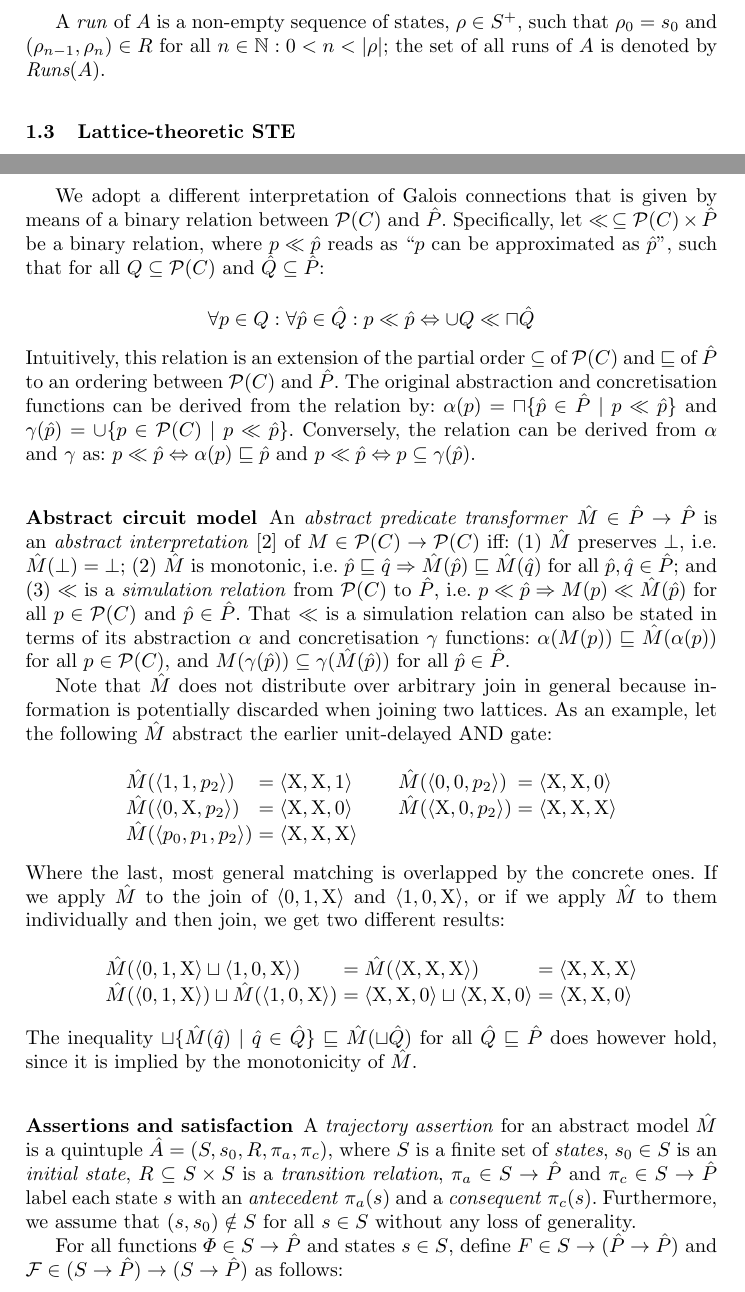
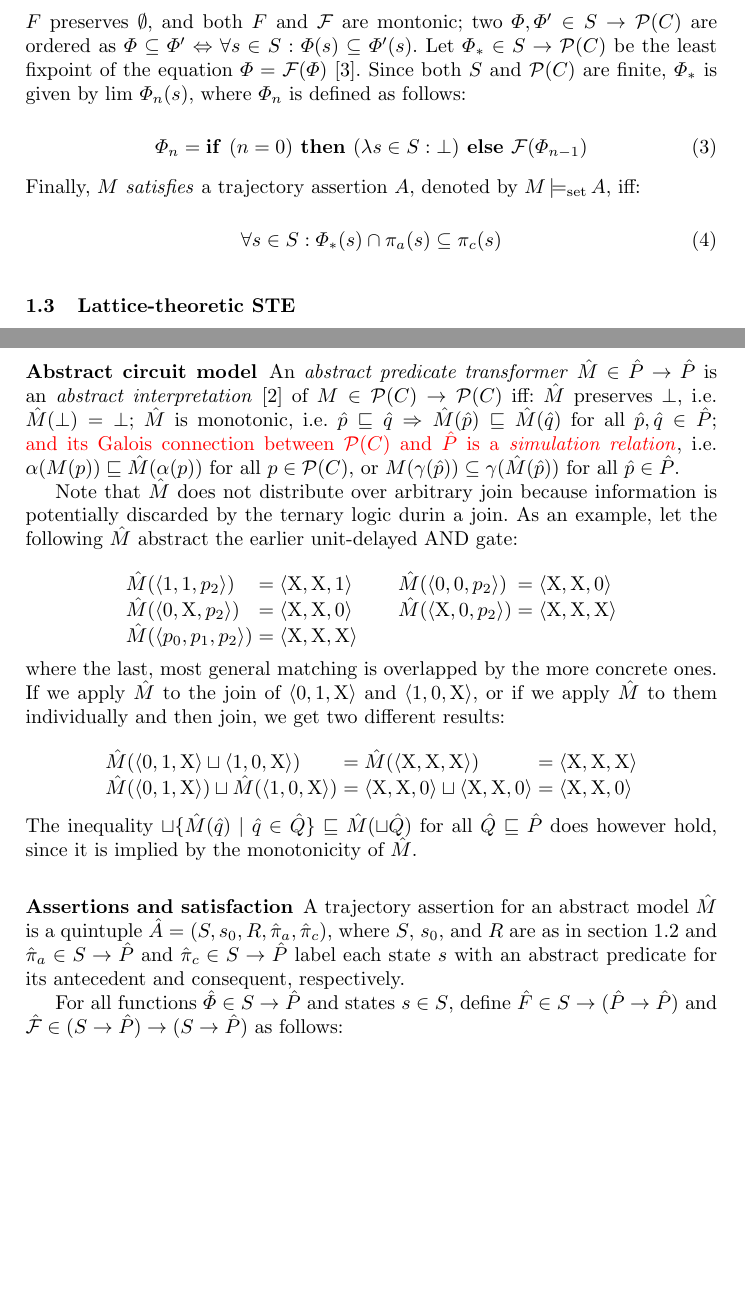
Before and after one commit to markus-git/refinement, a LaTeX paper (main.tex, which reads sec/intro.tex): two parts of pages 3 and 4 of 7, joined at a grey line, cut at the place of the change, the shorter picture padded with empty space. Compiled offline with pdfLaTeX.

Commit message:
Finished puttin in set-theoretic things.

```diff
--- a/sec/intro.tex
+++ b/sec/intro.tex
@@ -58,2 +60 @@ A \textit{trajectory} of $M$ is a non-empty sequences of configurations, $\tau \
 
-A \textit{run} of $A$ is a non-empty sequence of states, $\rho \in S^{+}$, such that $\rho_{0} = s_{0}$ and $(\rho_{n-1}, \rho_{n}) \in R$ for all $n \in \mathbb{N} : 0 < n < | \rho |$; the set of all runs of $A$ is denoted by $\Runs(A)$.
@@ -60,3 +70,14 @@ A \textit{run} of $A$ is a non-empty sequence of states, $\rho \in S^{+}$, such
+\noindent $F$ preserves $\emptyset$, and both $F$ and $\mathcal{F}$ are montonic; two $\Phi, \Phi' \in S \rightarrow \pow(C)$ are ordered as $\Phi \subseteq \Phi' \iff \forall s \in S : \Phi(s) \subseteq \Phi'(s)$. Let $\Phi_{*} \in S \rightarrow \pow(C)$ be the least fixpoint of the equation $\Phi = \mathcal{F}(\Phi)$~\cite{davey2002}. Since both $S$ and $\pow(C)$ are finite, $\Phi_{*}$ is given by $\lim \, \Phi_{n}(s)$, where $\Phi_{n}$ is defined as follows:
+
+\begin{equation}
+\Phi_{n} = \Stmt{if } (n = 0) \Stmt{ then } (\lambda s \in S : \bot) \Stmt{ else } \mathcal{F}(\Phi_{n-1})
+\end{equation}
+
+\noindent Finally, $M$ \textit{satisfies} a trajectory assertion $A$, denoted by $M \smodels A$, iff:
+
+\begin{equation}
+\forall s \in S : \Phi_{*}(s) \cap \pi_{a}(s) \subseteq \pi_{c}(s)
+\end{equation}
 
 \subsection{Lattice-theoretic STE}
 
@@ -90,21 +111,15 @@ Let there be a Galois connection relating ``concrete'' predicates $\pow(C)$ and
 
 % Abstracting the concrete predicates $\{ \langle 1, 1, 0 \rangle, \langle 1, 0, 0 \rangle \}$ with $\alpha$ indeed yields the original $\langle 1, \X, 0 \rangle$ abstraction.
 
-We adopt a different interpretation of Galois connections that is given by means of a binary relation between $\pow(C)$ and $\hat P$. Specifically, let $\ll \, \subseteq \pow(C) \times \hat P$ be a binary relation, where $p \ll \hat p$ reads as ``$p$ can be approximated as $\hat p$'', such that for all $Q \subseteq \pow(C)$ and $\hat Q \subseteq \hat P$:
-
-%% ToDo: Used mainly to prove thesis in~\cite{chou1999}, included here since we use one for refinement later on. The relational view, I think, is used so that it can be made into a sim. relation.
-
-\begin{equation*}
-\forall p \in Q : \forall \hat p \in \hat Q : p \ll \hat p \iff \cup Q \ll \sqcap \hat Q
-\end{equation*}
-
-\noindent Intuitively, this relation is an extension of the partial order $\subseteq$ of $\pow(C)$ and $\sqsubseteq$ of $\hat P$ to an ordering between $\pow(C)$ and $\hat P$. The original abstraction and concretisation functions can be derived from the relation by: $\alpha(p) = \sqcap \{ \hat p \in \hat P \mid p \ll \hat p \}$ and $\gamma(\hat p) = \cup \{ p \in \pow(C) \mid p \ll \hat p \}$. Conversely, the relation can be derived from $\alpha$ and $\gamma$ as: $p \ll \hat p \iff \alpha(p) \sqsubseteq \hat p$ and $p \ll \hat p \iff p \subseteq \gamma(\hat p)$.
-
 \subsubsection{Abstract circuit model}
 
-An \textit{abstract predicate transformer} $\hat M \in \hat P \rightarrow \hat P$ is an \textit{abstract interpretation}~\cite{cousot1996} of $M \in \pow(C) \rightarrow \pow(C)$ iff: (1) $\hat M$ preserves $\bot$, i.e. $\hat M(\bot) = \bot$; (2) $\hat M$ is monotonic, i.e. $\hat p \sqsubseteq \hat q \Rightarrow \hat M (\hat p) \sqsubseteq \hat M (\hat q)$ for all $\hat p, \hat q \in \hat P$; and (3) $\ll$ is a \textit{simulation relation} from $\pow(C)$ to $\hat P$, i.e. $p \ll \hat p \Rightarrow M (p) \ll \hat M (\hat p)$ for all $p \in \pow(C)$ and $\hat p \in \hat P$. That $\ll$ is a simulation relation can also be stated in terms of its abstraction $\alpha$ and concretisation $\gamma$ functions: $\alpha(M(p)) \sqsubseteq \hat M(\alpha(p))$ for all $p \in \pow(C)$, and $M(\gamma(\hat p)) \subseteq \gamma(\hat M(\hat p))$ for all $\hat p \in \hat P$.
+An \textit{abstract predicate transformer} $\hat M \in \hat P \rightarrow \hat P$ is an \textit{abstract interpretation}~\cite{cousot1996} of $M \in \pow(C) \rightarrow \pow(C)$ iff: $\hat M$ preserves $\bot$, i.e. $\hat M(\bot) = \bot$; $\hat M$ is monotonic, i.e. $\hat p \sqsubseteq \hat q \Rightarrow \hat M (\hat p) \sqsubseteq \hat M (\hat q)$ for all $\hat p, \hat q \in \hat P$; \todo{and its Galois connection between $\pow(C)$ and $\hat P$ is a \textit{simulation relation}}, i.e. $\alpha(M(p)) \sqsubseteq \hat M(\alpha(p))$ for all $p \in \pow(C)$, or $M(\gamma(\hat p)) \subseteq \gamma(\hat M(\hat p))$ for all $\hat p \in \hat P$.
 
-Note that $\hat M$ does not distribute over arbitrary join in general because information is potentially discarded when joining two lattices. As an example, let the following $\hat M$ abstract the earlier unit-delayed AND gate:
+% and $\ll$ is a \textit{simulation relation} from $\pow(C)$ to $\hat P$, i.e. $p \ll \hat p \Rightarrow M (p) \ll \hat M (\hat p)$ for all $p \in \pow(C)$ and $\hat p \in \hat P$.
+
+% That $\ll$ is a simulation relation can also be stated in terms of its abstraction $\alpha$ and concretisation $\gamma$ functions: $\alpha(M(p)) \sqsubseteq \hat M(\alpha(p))$ for all $p \in \pow(C)$, and $M(\gamma(\hat p)) \subseteq \gamma(\hat M(\hat p))$ for all $\hat p \in \hat P$.
+
+Note that $\hat M$ does not distribute over arbitrary join because information is potentially discarded by the ternary logic durin a join. As an example, let the following $\hat M$ abstract the earlier unit-delayed AND gate:
 
 % ..., that would have been kept by union in the original model $M$
 
@@ -118,7 +133,7 @@ Note that $\hat M$ does not distribute over arbitrary join in general because in
 
 % Note: Can we shorten the def. of funny M somehow? Or use a simpler gate.
 
-\noindent Where the last, most general matching is overlapped by the concrete ones. If we apply $\hat M$ to the join of $\langle 0, 1, \X \rangle$ and $\langle 1, 0, \X \rangle$, or if we apply $\hat M$ to them individually and then join, we get two different results:
+\noindent where the last, most general matching is overlapped by the more concrete ones. If we apply $\hat M$ to the join of $\langle 0, 1, \X \rangle$ and $\langle 1, 0, \X \rangle$, or if we apply $\hat M$ to them individually and then join, we get two different results:
 
 \begin{equation*}
 \begin{array}{lll}
@@ -131,8 +146,8 @@ Note that $\hat M$ does not distribute over arbitrary join in general because in
 
 \subsubsection{Assertions and satisfaction}
 
-A \textit{trajectory assertion} for an abstract model $\hat M$ is a quintuple $\hat A = (S,s_{0},R,\pi_{a},\pi_{c})$, where $S$ is a finite set of \textit{states}, $s_{0} \in S$ is an \textit{initial state}, $R \subseteq S \times S$ is a \textit{transition relation}, $\pi_{a} \in S \rightarrow \hat P$ and $\pi_{c} \in S \rightarrow \hat P$ label each state $s$ with an \textit{antecedent} $\pi_{a}(s)$ and a \textit{consequent} $\pi_{c}(s)$. Furthermore, we assume that $(s,s_{0}) \notin S$ for all $s \in S$ without any loss of generality.
+A trajectory assertion for an abstract model $\hat M$ is a quintuple $\hat A = (S, s_{0}, R, \hat{\pi}_{a}, \hat{\pi}_{c})$, where $S$, $s_{0}$, and $R$ are as in section~\ref{sec:set-sat} and $\hat{\pi}_{a} \in S \rightarrow \hat P$ and $\hat{\pi}_{c} \in S \rightarrow \hat P$ label each state $s$ with an abstract predicate for its antecedent and consequent, respectively.
 
-For all functions $\Phi \in S \rightarrow \hat P$ and states $s \in S$, define $F \in S \rightarrow (\hat P \rightarrow \hat P)$ and $\mathcal{F} \in (S \rightarrow \hat P) \rightarrow (S \rightarrow \hat P)$ as follows:
+For all functions $\hat \Phi \in S \rightarrow \hat P$ and states $s \in S$, define $\hat F \in S \rightarrow (\hat P \rightarrow \hat P)$ and $\hat{\mathcal{F}} \in (S \rightarrow \hat P) \rightarrow (S \rightarrow \hat P)$ as follows:
 
 \begin{align}
```
Also changed, not shown: sec/refinement.tex (+9 -1 lines), main.pdf, sec/intro.tex (37 more changed lines).
